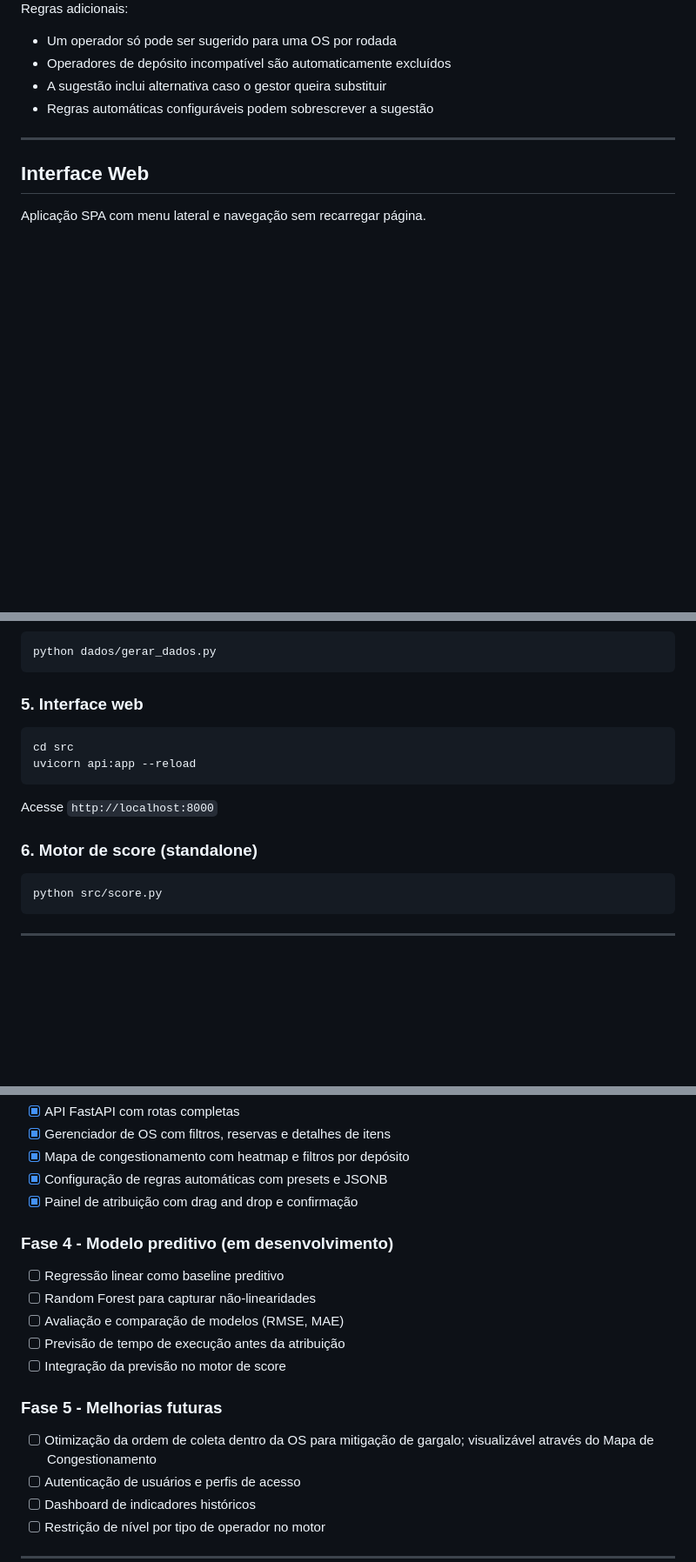
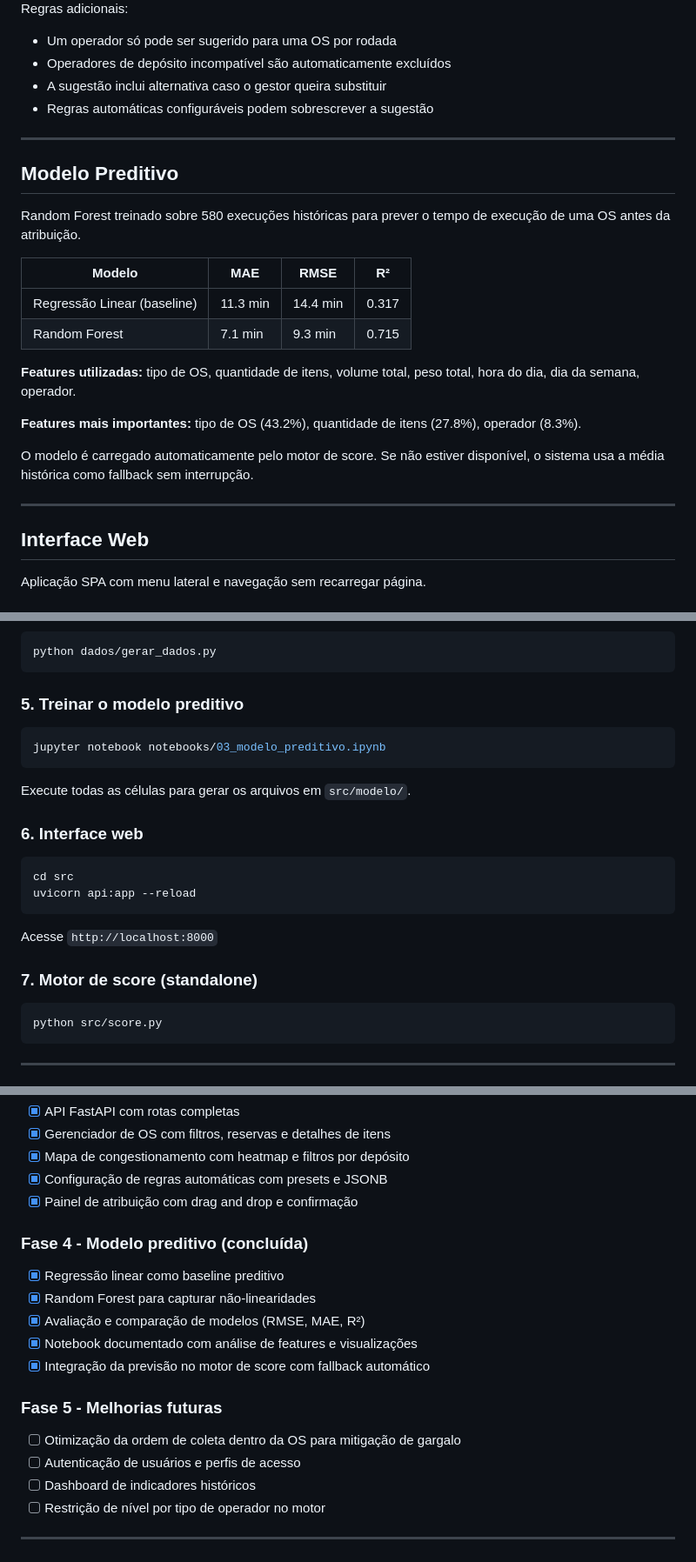
Before and after one commit to vhnazar/sad-logistica, a Markdown page: README.md, 3 parts joined by grey strips. Shown at 87% size. GitHub-like rendering; blank space fills up the shorter version.

Commit message:
docs: atualiza README com Fase 4 concluída e modelo preditivo

````diff
--- a/README.md
+++ b/README.md
@@ -118,6 +119,23 @@ Regras adicionais:
 
 ---
 
+## Modelo Preditivo
+
+Random Forest treinado sobre 580 execuções históricas para prever o tempo de execução de uma OS antes da atribuição.
+
+| Modelo | MAE | RMSE | R² |
+|---|---|---|---|
+| Regressão Linear (baseline) | 11.3 min | 14.4 min | 0.317 |
+| Random Forest | 7.1 min | 9.3 min | 0.715 |
+
+**Features utilizadas:** tipo de OS, quantidade de itens, volume total, peso total, hora do dia, dia da semana, operador.
+
+**Features mais importantes:** tipo de OS (43.2%), quantidade de itens (27.8%), operador (8.3%).
+
+O modelo é carregado automaticamente pelo motor de score. Se não estiver disponível, o sistema usa a média histórica como fallback sem interrupção.
+
+---
+
 ## Interface Web
 
 Aplicação SPA com menu lateral e navegação sem recarregar página.
@@ -252,14 +271,20 @@ DB_NAME=sad_logistica
 python dados/gerar_dados.py
 ```
 
-### 5. Interface web
+### 5. Treinar o modelo preditivo
+```bash
+jupyter notebook notebooks/03_modelo_preditivo.ipynb
+```
+Execute todas as células para gerar os arquivos em `src/modelo/`.
+
+### 6. Interface web
 ```bash
 cd src
 uvicorn api:app --reload
 ```
 Acesse `http://localhost:8000`
 
-### 6. Motor de score (standalone)
+### 7. Motor de score (standalone)
 ```bash
 python src/score.py
 ```
@@ -290,15 +315,15 @@ python src/score.py
 - [x] Configuração de regras automáticas com presets e JSONB
 - [x] Painel de atribuição com drag and drop e confirmação
 
-### Fase 4 - Modelo preditivo (em desenvolvimento)
-- [ ] Regressão linear como baseline preditivo
-- [ ] Random Forest para capturar não-linearidades
-- [ ] Avaliação e comparação de modelos (RMSE, MAE)
-- [ ] Previsão de tempo de execução antes da atribuição
-- [ ] Integração da previsão no motor de score
+### Fase 4 - Modelo preditivo (concluída)
+- [x] Regressão linear como baseline preditivo
+- [x] Random Forest para capturar não-linearidades
+- [x] Avaliação e comparação de modelos (RMSE, MAE, R²)
+- [x] Notebook documentado com análise de features e visualizações
+- [x] Integração da previsão no motor de score com fallback automático
 
 ### Fase 5 - Melhorias futuras
-- [ ] Otimização da ordem de coleta dentro da OS para mitigação de gargalo; visualizável através do Mapa de Congestionamento
+- [ ] Otimização da ordem de coleta dentro da OS para mitigação de gargalo
 - [ ] Autenticação de usuários e perfis de acesso
 - [ ] Dashboard de indicadores históricos
 - [ ] Restrição de nível por tipo de operador no motor
````
Also changed, not shown: other parts of README.md (+12 -10 lines).
